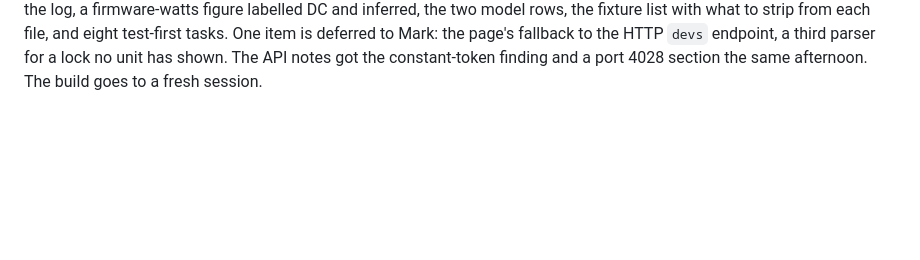
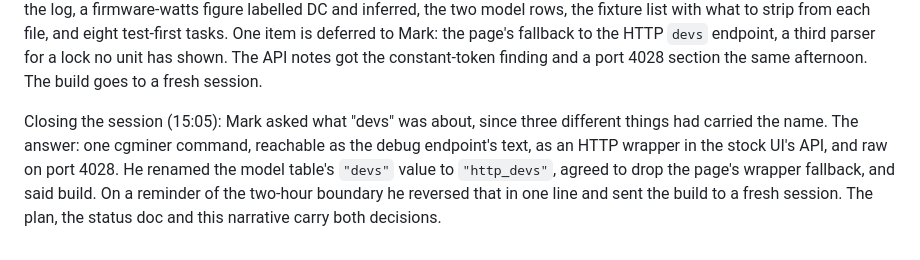
Before and after one commit to crProductGuy/goldshell-box-tools-productguy, a Markdown page: goldshell-box-tools-productguy-EVOLUTION.md, the part around the change. GitHub-like rendering; blank space fills up the shorter version.

```diff
--- a/goldshell-box-tools-productguy-EVOLUTION.md
+++ b/goldshell-box-tools-productguy-EVOLUTION.md
@@ -1711,3 +1711,12 @@ strip from each file, and eight test-first tasks. One item is deferred to
 Mark: the page's fallback to the HTTP `devs` endpoint, a third parser for a
 lock no unit has shown. The API notes got the constant-token finding and a
 port 4028 section the same afternoon. The build goes to a fresh session.
+
+Closing the session (15:05): Mark asked what "devs" was about, since three
+different things had carried the name. The answer: one cgminer command,
+reachable as the debug endpoint's text, as an HTTP wrapper in the stock
+UI's API, and raw on port 4028. He renamed the model table's `"devs"` value
+to `"http_devs"`, agreed to drop the page's wrapper fallback, and said
+build. On a reminder of the two-hour boundary he reversed that in one
+line and sent the build to a fresh session. The plan, the status doc and
+this narrative carry both decisions.
```
Also changed, not shown: docs/how-this-project-evolved.md (+30 -1 lines).
